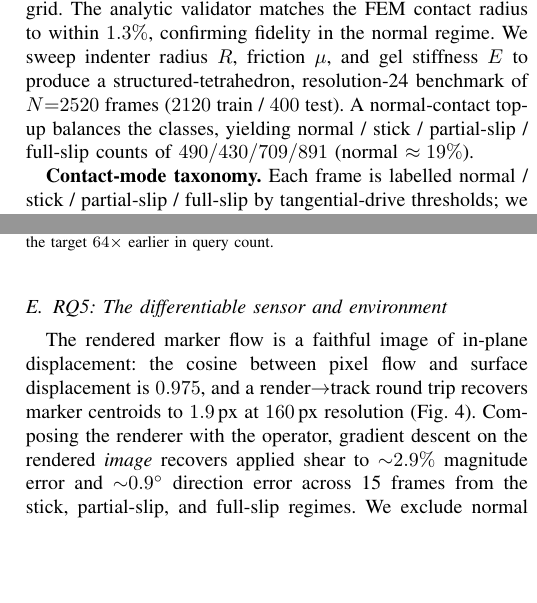
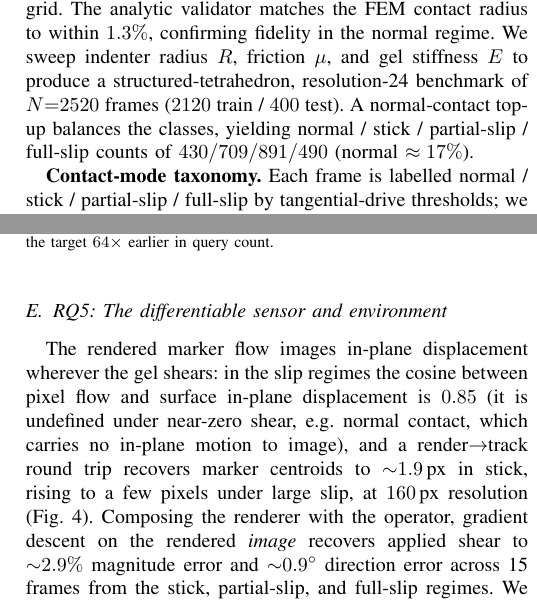
Before and after one commit to HoangTungMai/Neural_operator, a LaTeX paper (docs/kse2026/main.tex): two parts of the columns of pages 2 and 4 of 5, joined at a grey line, cut so that both start at the same text, the shorter picture padded with empty space. Compiled offline with pdfLaTeX.

Commit message:
KSE2026: fix two stale-PhysX numbers in RQ5/setup on IPC data
Re-running the marker renderer on the IPC dataset (build_sensor_dataset on
shear_res24_avg_swept.npz) surfaced two leftover PhysX-era numbers, analogous
to the stale figures:

1. Dataset class counts were mis-ordered. Actual IPC counts (MODE_NAMES order)
   are normal/stick/partial/full = 430/709/891/490 (normal ~17%), not the
   490/430/709/891 / ~19% stated.

2. Renderer-faithfulness cosine 0.975 was a PhysX number and does not hold as a
   blanket claim on IPC. The cosine between pixel flow and surface in-plane
   displacement is ~0.85 in the slip regimes (0.82 partial, 0.90 full) and is
   noise-dominated / undefined under near-zero shear (normal, stick) where there
   is no in-plane motion to image -- consistent with the paper already excluding
   normal frames from the inversion metric. Reframed per-regime. Round trip
   recovers centroids to ~1.9px in stick, a few px under large slip.

The headline RQ5 result (image inversion 2.9%/0.9deg on slip frames, on IPC) is
unaffected. Build clean, 5 pages.

Co-Authored-By: Claude Opus 4.8 (1M context) <noreply@anthropic.com>

```diff
--- a/docs/kse2026/main.tex
+++ b/docs/kse2026/main.tex
@@ -164,7 +164,7 @@ fidelity in the normal regime. We sweep indenter radius $R$, friction $\mu$, and
 gel stiffness $E$ to produce a structured-tetrahedron, resolution-24 benchmark of
 $N{=}2520$ frames ($2120$ train / $400$ test). A normal-contact top-up balances
 the classes, yielding normal / stick / partial-slip / full-slip counts of
-$490/430/709/891$ (normal $\approx19\%$).
+$430/709/891/490$ (normal $\approx17\%$).
 
 \textbf{Contact-mode taxonomy.} Each frame is labelled
 normal / stick / partial-slip / full-slip by tangential-drive thresholds; we
@@ -380,10 +380,12 @@ target $64\times$ earlier in query count.}
 \end{figure}
 
 \subsection{RQ5: The differentiable sensor and environment}\label{sec:exp-sensor}
-The rendered marker flow is a faithful image of in-plane displacement: the cosine
-between pixel flow and surface displacement is $0.975$, and a render$\to$track
-round trip recovers marker centroids to $1.9$\,px at $160$\,px resolution
-(Fig.~\ref{fig:sensor}). Composing the renderer with the operator, gradient
+The rendered marker flow images in-plane displacement wherever the gel shears: in
+the slip regimes the cosine between pixel flow and surface in-plane displacement is
+$0.85$ (it is undefined under near-zero shear, e.g.\ normal contact, which carries
+no in-plane motion to image), and a render$\to$track round trip recovers marker
+centroids to ${\sim}1.9$\,px in stick, rising to a few pixels under large slip, at
+$160$\,px resolution (Fig.~\ref{fig:sensor}). Composing the renderer with the operator, gradient
 descent on the rendered \emph{image} recovers applied shear to ${\sim}2.9\%$
 magnitude error and ${\sim}0.9^\circ$ direction error across 15 frames from the
 stick, partial-slip, and full-slip regimes. We exclude normal frames because
```
Also changed, not shown: docs/kse2026/main.tex (2 more changed lines).
